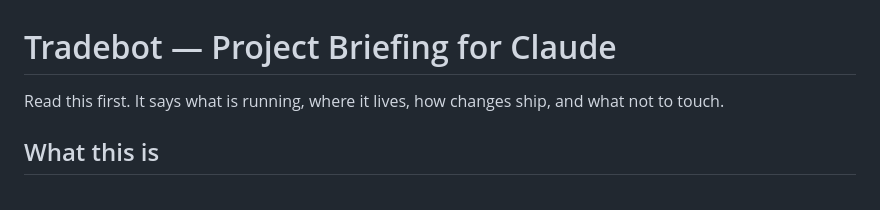
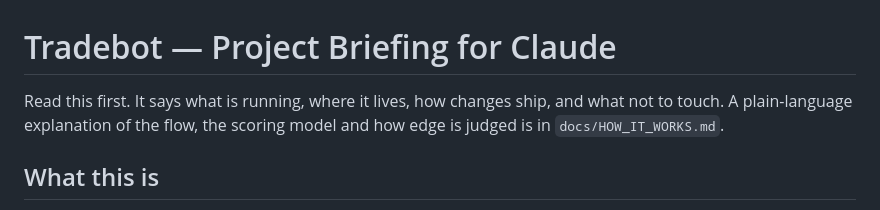
Before and after one commit to GinniNio/Tradebot, a Markdown page: CLAUDE.md, the part around the change. Rendered like a GitHub page.

```diff
--- a/CLAUDE.md
+++ b/CLAUDE.md
@@ -1,6 +1,6 @@
 # Tradebot — Project Briefing for Claude
 
-Read this first. It says what is running, where it lives, how changes ship, and what not to touch.
+Read this first. It says what is running, where it lives, how changes ship, and what not to touch. A plain-language explanation of the flow, the scoring model and how edge is judged is in `docs/HOW_IT_WORKS.md`.
 
 ## What this is
 
```
Also changed, not shown: HOW_THE_BOT_WORKS.md (+2 -0 lines), docs/HOW_IT_WORKS.md (added, +145 -0 lines).
